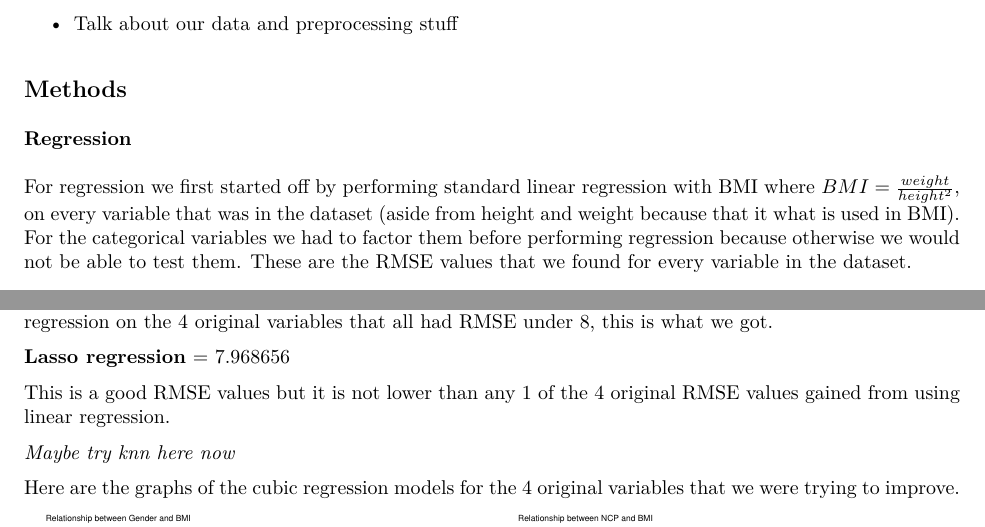
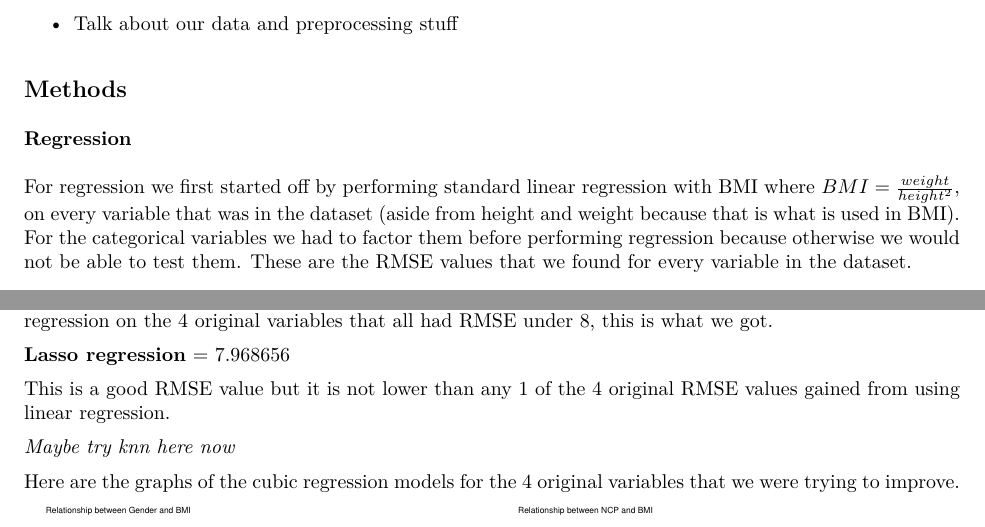
Before and after one commit to LucasBerzuk/DATA2010Project, an R Markdown document (DATA2010_ProjectFinal.Rmd): two parts of pages 1 and 2 of 3, joined at a grey line, cut so that both start at the same text. The pictures show the output file DATA2010_ProjectFinal.pdf that the author committed with the source.

Commit message:
spelling changes

````diff
--- a/DATA2010_ProjectFinal.Rmd
+++ b/DATA2010_ProjectFinal.Rmd
@@ -58,7 +58,7 @@ testData = dataset[-row.number, ]
 # BMI to use
 BMI = trainData$Weight / (trainData$Height ^2)
 ```
-For regression we first started off by performing standard linear regression with BMI where $BMI = \frac{weight}{height^2}$, on every variable that was in the dataset (aside from height and weight because that it what is used in BMI). For the categorical variables we had to factor them before performing regression because otherwise we would not be able to test them. These are the RMSE values that we found for every variable in the dataset.
+For regression we first started off by performing standard linear regression with BMI where $BMI = \frac{weight}{height^2}$, on every variable that was in the dataset (aside from height and weight because that is what is used in BMI). For the categorical variables we had to factor them before performing regression because otherwise we would not be able to test them. These are the RMSE values that we found for every variable in the dataset.
 
 1. *Gender* = 7.939414
 2. *Age* = 8.178174
@@ -86,7 +86,7 @@ We moved to attempt Lasso regression to yet again try and improve our models. Wh
 
 **Lasso regression** = 7.968656
 
-This is a good RMSE values but it is not lower than any 1 of the 4 original RMSE values gained from using linear regression.
+This is a good RMSE value but it is not lower than any 1 of the 4 original RMSE values gained from using linear regression.
 
 *Maybe try knn here now*
 
````
Also changed, not shown: DATA2010_ProjectFinal.pdf.
